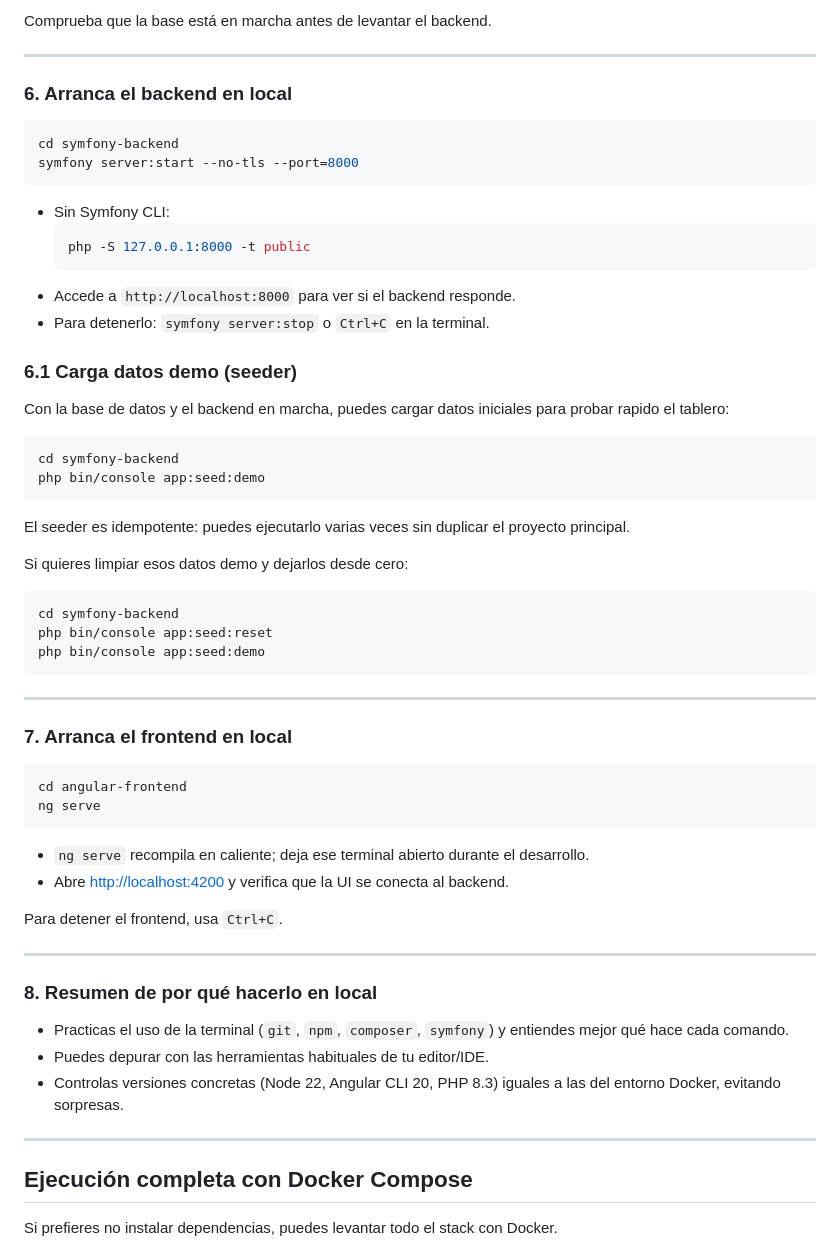
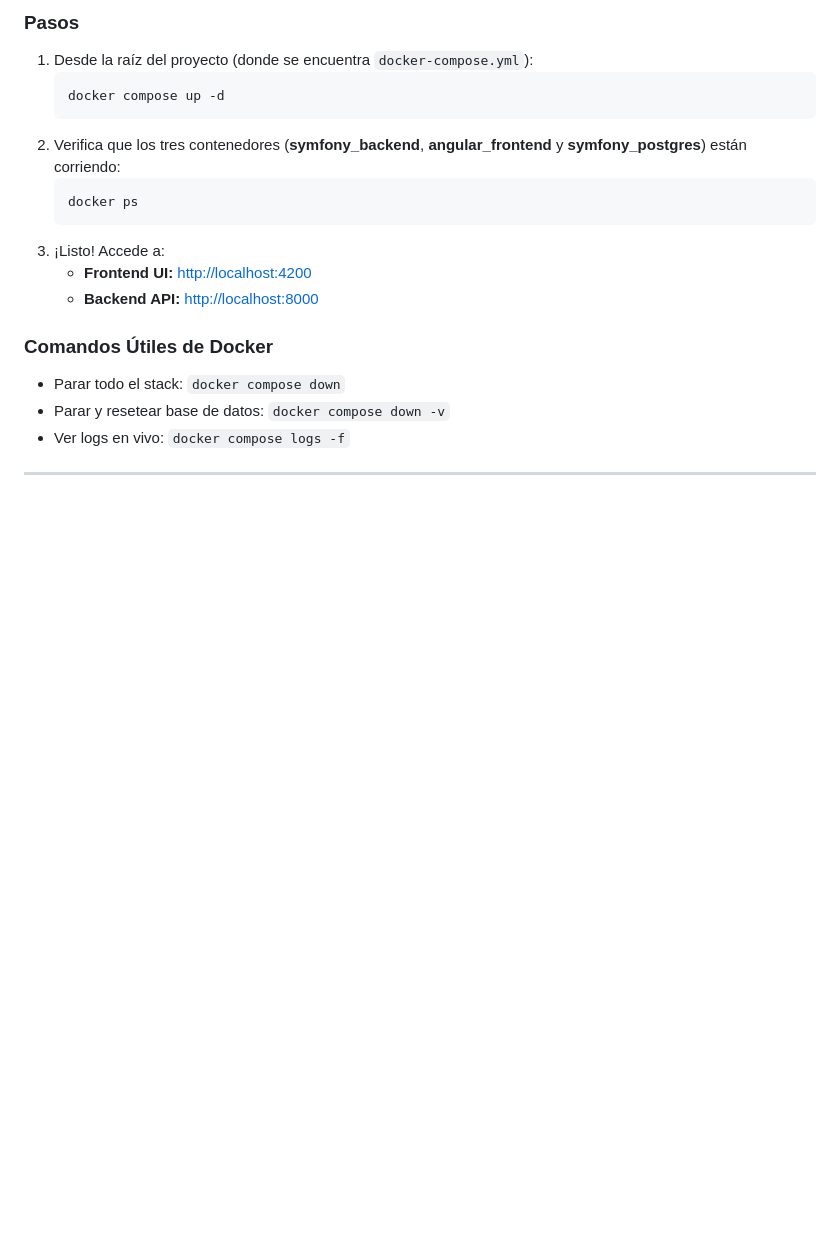
Before and after one commit to OmarChaaban10/TFG-Omar, a Markdown page: README.md, the part around one of its changes. Drawn GitHub-style; blank space fills up the shorter version.

````diff
--- a/README.md
+++ b/README.md
@@ -141,66 +155,21 @@ npm install
 
-Comprueba que la base está en marcha antes de levantar el backend.
+### Pasos
+1. Desde la raíz del proyecto (donde se encuentra `docker-compose.yml`):
+   ```bash
+   docker compose up -d
+   ```
+2. Verifica que los tres contenedores (**symfony_backend**, **angular_frontend** y **symfony_postgres**) están corriendo:
+   ```bash
+   docker ps
+   ```
+3. ¡Listo! Accede a:
+   - **Frontend UI:** [http://localhost:4200](http://localhost:4200)
+   - **Backend API:** [http://localhost:8000](http://localhost:8000)
+
+### Comandos Útiles de Docker
+- Parar todo el stack: `docker compose down`
+- Parar y resetear base de datos: `docker compose down -v`
+- Ver logs en vivo: `docker compose logs -f`
 
 ---
 
-### 6. Arranca el backend en local
-
-```bash
-cd symfony-backend
-symfony server:start --no-tls --port=8000
-```
-
-- Sin Symfony CLI:
-  ```bash
-  php -S 127.0.0.1:8000 -t public
-  ```
-- Accede a `http://localhost:8000` para ver si el backend responde.
-- Para detenerlo: `symfony server:stop` o `Ctrl+C` en la terminal.
-
-### 6.1 Carga datos demo (seeder)
-
-Con la base de datos y el backend en marcha, puedes cargar datos iniciales para probar rapido el tablero:
-
-```bash
-cd symfony-backend
-php bin/console app:seed:demo
-```
-
-El seeder es idempotente: puedes ejecutarlo varias veces sin duplicar el proyecto principal.
-
-Si quieres limpiar esos datos demo y dejarlos desde cero:
-
-```bash
-cd symfony-backend
-php bin/console app:seed:reset
-php bin/console app:seed:demo
-```
-
----
-
-### 7. Arranca el frontend en local
-
-```bash
-cd angular-frontend
-ng serve
-```
-
-- `ng serve` recompila en caliente; deja ese terminal abierto durante el desarrollo.
-- Abre [http://localhost:4200](http://localhost:4200) y verifica que la UI se conecta al backend.
-
-Para detener el frontend, usa `Ctrl+C`.
-
----
-
-### 8. Resumen de por qué hacerlo en local
-
-- Practicas el uso de la terminal (`git`, `npm`, `composer`, `symfony`) y entiendes mejor qué hace cada comando.
-- Puedes depurar con las herramientas habituales de tu editor/IDE.
-- Controlas versiones concretas (Node 22, Angular CLI 20, PHP 8.3) iguales a las del entorno Docker, evitando sorpresas.
-
----
-
-## Ejecución completa con Docker Compose
-
-Si prefieres no instalar dependencias, puedes levantar todo el stack con Docker.
-
````
Also changed, not shown: other parts of README.md (+73 -96 lines).
